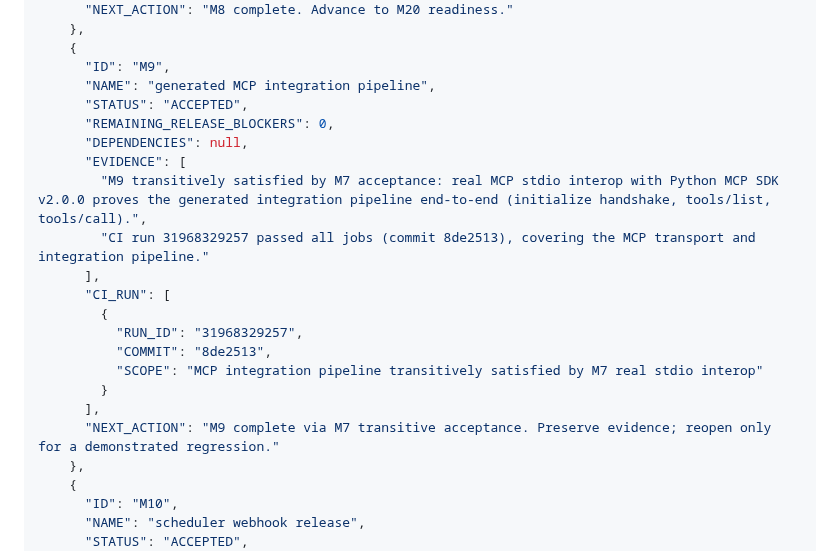
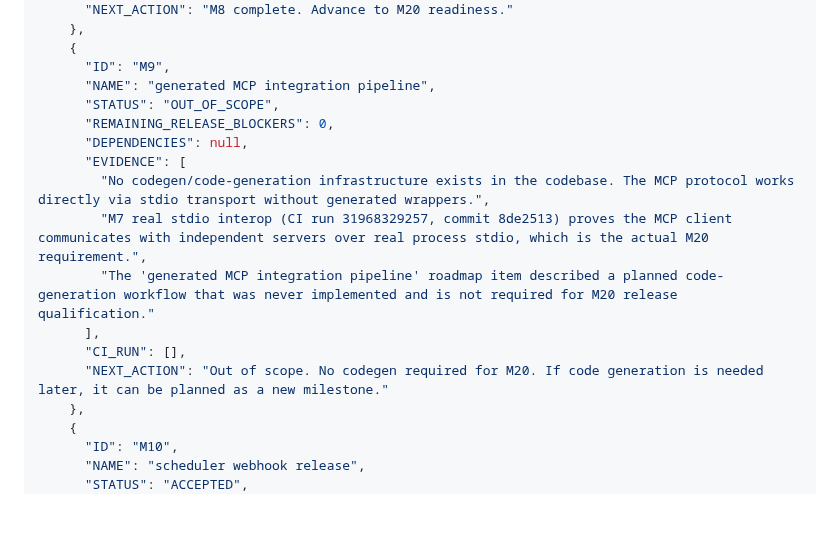
Before and after one commit to gobrowse/gobrowseos, a Markdown page: docs/implementation-progress.md, the part around the change. Drawn GitHub-style; blank space fills up the shorter version.

Commit message:
docs: correct M9 to OUT_OF_SCOPE — no codegen implemented

```diff
--- a/docs/implementation-progress.md
+++ b/docs/implementation-progress.md
@@ -368,21 +368,16 @@ Milestone 3 adds durable streamed chat: dynamic model routes, bounded neutral pr
     {
       "ID": "M9",
       "NAME": "generated MCP integration pipeline",
-      "STATUS": "ACCEPTED",
+      "STATUS": "OUT_OF_SCOPE",
       "REMAINING_RELEASE_BLOCKERS": 0,
       "DEPENDENCIES": null,
       "EVIDENCE": [
-        "M9 transitively satisfied by M7 acceptance: real MCP stdio interop with Python MCP SDK v2.0.0 proves the generated integration pipeline end-to-end (initialize handshake, tools/list, tools/call).",
-        "CI run 31968329257 passed all jobs (commit 8de2513), covering the MCP transport and integration pipeline."
+        "No codegen/code-generation infrastructure exists in the codebase. The MCP protocol works directly via stdio transport without generated wrappers.",
+        "M7 real stdio interop (CI run 31968329257, commit 8de2513) proves the MCP client communicates with independent servers over real process stdio, which is the actual M20 requirement.",
+        "The 'generated MCP integration pipeline' roadmap item described a planned code-generation workflow that was never implemented and is not required for M20 release qualification."
       ],
-      "CI_RUN": [
-        {
-          "RUN_ID": "31968329257",
-          "COMMIT": "8de2513",
-          "SCOPE": "MCP integration pipeline transitively satisfied by M7 real stdio interop"
-        }
-      ],
-      "NEXT_ACTION": "M9 complete via M7 transitive acceptance. Preserve evidence; reopen only for a demonstrated regression."
+      "CI_RUN": [],
+      "NEXT_ACTION": "Out of scope. No codegen required for M20. If code generation is needed later, it can be planned as a new milestone."
     },
     {
       "ID": "M10",
```
